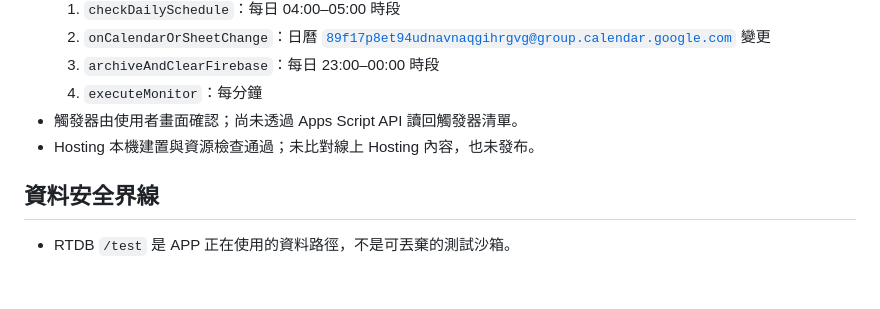
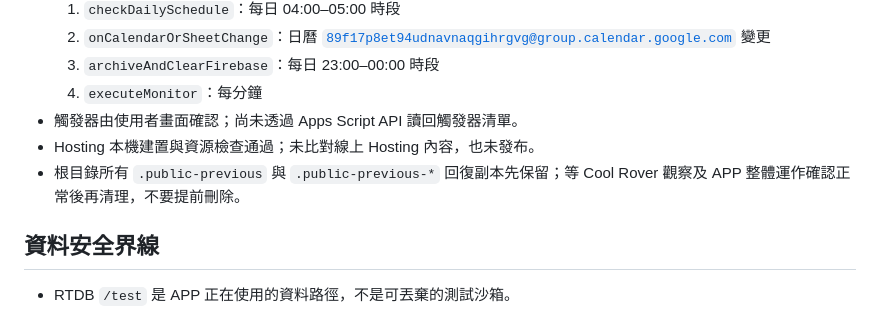
Before and after one commit to uuuhasho/wind-monitor-app, a Markdown page: plan/2026-10-26/2026-10-26_改奶昔架構_handoff.md, the part around the change. Drawn GitHub-style; blank space fills up the shorter version.

Commit message:
docs: defer hosting backup cleanup

```diff
--- a/plan/2026-10-26/2026-10-26_改奶昔架構_handoff.md
+++ b/plan/2026-10-26/2026-10-26_改奶昔架構_handoff.md
@@ -14,6 +14,7 @@
   4. <code>executeMonitor</code>：每分鐘
 - 觸發器由使用者畫面確認；尚未透過 Apps Script API 讀回觸發器清單。
 - Hosting 本機建置與資源檢查通過；未比對線上 Hosting 內容，也未發布。
+- 根目錄所有 <code>.public-previous</code> 與 <code>.public-previous-*</code> 回復副本先保留；等 Cool Rover 觀察及 APP 整體運作確認正常後再清理，不要提前刪除。
 
 ## 資料安全界線
 
```
